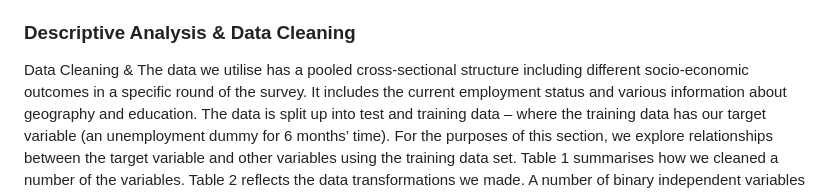
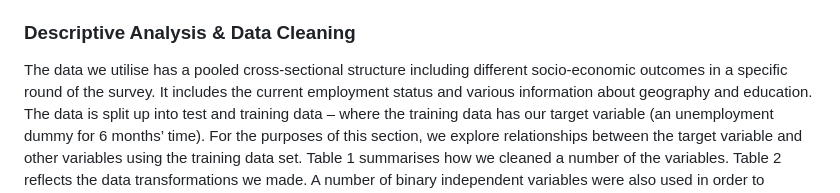
Before and after one commit to richietaylor/Predictive-Insights-hackathon, a Markdown page: README.md, the part around one of its changes. GitHub-like rendering.

Commit message:
I forgot

```diff
--- a/README.md
+++ b/README.md
@@ -73,7 +75,6 @@ South Africa’s labour market is characterised by high unemployment. In particu
 
 ### Descriptive Analysis & Data Cleaning
 
-Data Cleaning &
 The data we utilise has a pooled cross-sectional structure including different socio-economic outcomes in a specific round of the survey. It includes the current employment status and various information about geography and education. The data is split up into test and training data – where the training data has our target variable (an unemployment dummy for 6 months’ time). For the purposes of this section, we explore relationships between the target variable and other variables using the training data set.
 Table 1 summarises how we cleaned a number of the variables. Table 2 reflects the data transformations we made. A number of binary independent variables were also used in order to capture qualitative aspects of the data. Finally, Table 3 presents the interactions we used in our analysis. The interactions x, y and z were motivated by the heterogeneity of the labour market in different locations around South Africa. The interactions between gender were motivated by the existence of gender barriers in the South African labour market. Finally, the interactions between age and tenure were useful because they took into account any non-linearities that there might be between these variables and the probability of unemployment.
 Descriptive
```
Also changed, not shown: other parts of README.md (+2 -0 lines).
